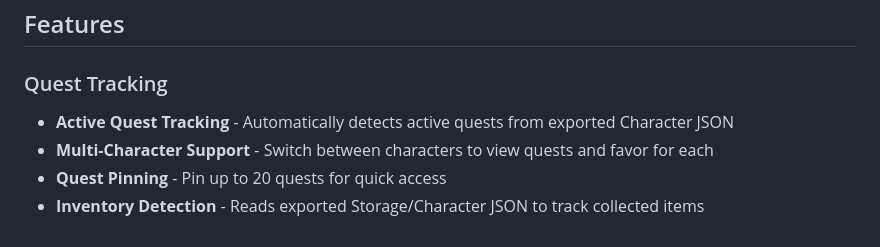
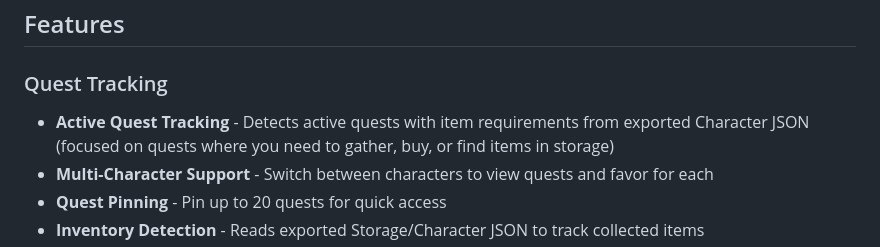
Before and after one commit to oat-meal/projectgorgon-vip-storagebuddy, a Markdown page: README.md, the part around the change. Rendered like a GitHub page.

Commit message:
docs: Clarify quest tracking focuses on item requirements
🤖 Generated with [Claude Code](https://claude.com/claude-code)

Co-Authored-By: Claude <noreply@anthropic.com>

```diff
--- a/README.md
+++ b/README.md
@@ -5,7 +5,7 @@ A local web-based tool for Project Gorgon that helps you track quest objectives,
 ## Features
 
 ### Quest Tracking
-- **Active Quest Tracking** - Automatically detects active quests from exported Character JSON
+- **Active Quest Tracking** - Detects active quests with item requirements from exported Character JSON (focused on quests where you need to gather, buy, or find items in storage)
 - **Multi-Character Support** - Switch between characters to view quests and favor for each
 - **Quest Pinning** - Pin up to 20 quests for quick access
 - **Inventory Detection** - Reads exported Storage/Character JSON to track collected items
```
